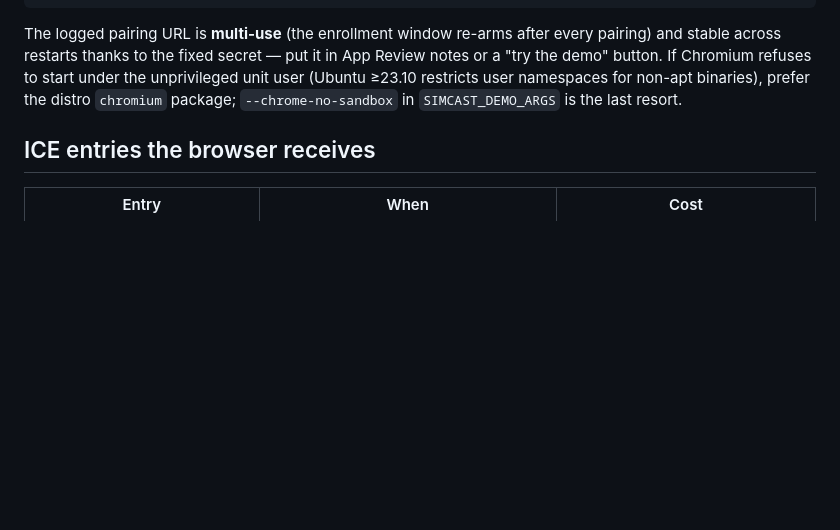
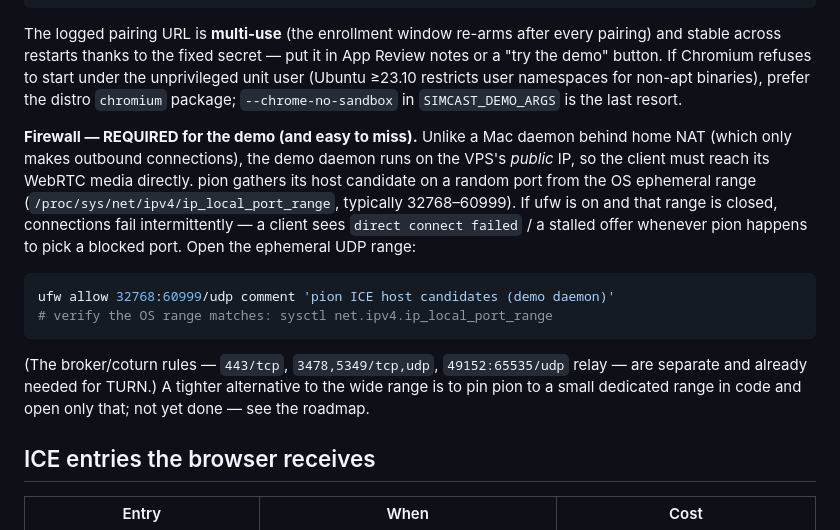
Before and after one commit to kei-sidorov/simbeam, a Markdown page: deploy/README.md, the part around the change. GitHub-like rendering; blank space fills up the shorter version.

Commit message:
docs(deploy): document the ufw rule the demo daemon needs for direct WebRTC
The demo daemon streams from the VPS public IP, so clients connect to
pion's host candidate directly — on a random port from the OS ephemeral
range. With ufw on and that range closed, connections fail
intermittently (client sees 'direct connect failed' / stalled offer)
whenever pion picks a blocked port. Documents opening 32768:60999/udp,
which is what the live box now runs. Notes the tighter code-based
alternative (pin pion's port range) as a follow-up.

Co-Authored-By: Claude Fable 5 <noreply@anthropic.com>

````diff
--- a/deploy/README.md
+++ b/deploy/README.md
@@ -76,6 +76,25 @@ unprivileged unit user (Ubuntu ≥23.10 restricts user namespaces for non-apt
 binaries), prefer the distro `chromium` package; `--chrome-no-sandbox` in
 `SIMCAST_DEMO_ARGS` is the last resort.
 
+**Firewall — REQUIRED for the demo (and easy to miss).** Unlike a Mac daemon
+behind home NAT (which only makes outbound connections), the demo daemon runs on
+the VPS's *public* IP, so the client must reach its WebRTC media directly. pion
+gathers its host candidate on a random port from the OS ephemeral range
+(`/proc/sys/net/ipv4/ip_local_port_range`, typically 32768–60999). If ufw is on
+and that range is closed, connections fail intermittently — a client sees
+`direct connect failed` / a stalled offer whenever pion happens to pick a blocked
+port. Open the ephemeral UDP range:
+
+```bash
+ufw allow 32768:60999/udp comment 'pion ICE host candidates (demo daemon)'
+# verify the OS range matches: sysctl net.ipv4.ip_local_port_range
+```
+
+(The broker/coturn rules — `443/tcp`, `3478,5349/tcp,udp`, `49152:65535/udp`
+relay — are separate and already needed for TURN.) A tighter alternative to the
+wide range is to pin pion to a small dedicated range in code and open only that;
+not yet done — see the roadmap.
+
 ## ICE entries the browser receives
 
 | Entry | When | Cost |
````
